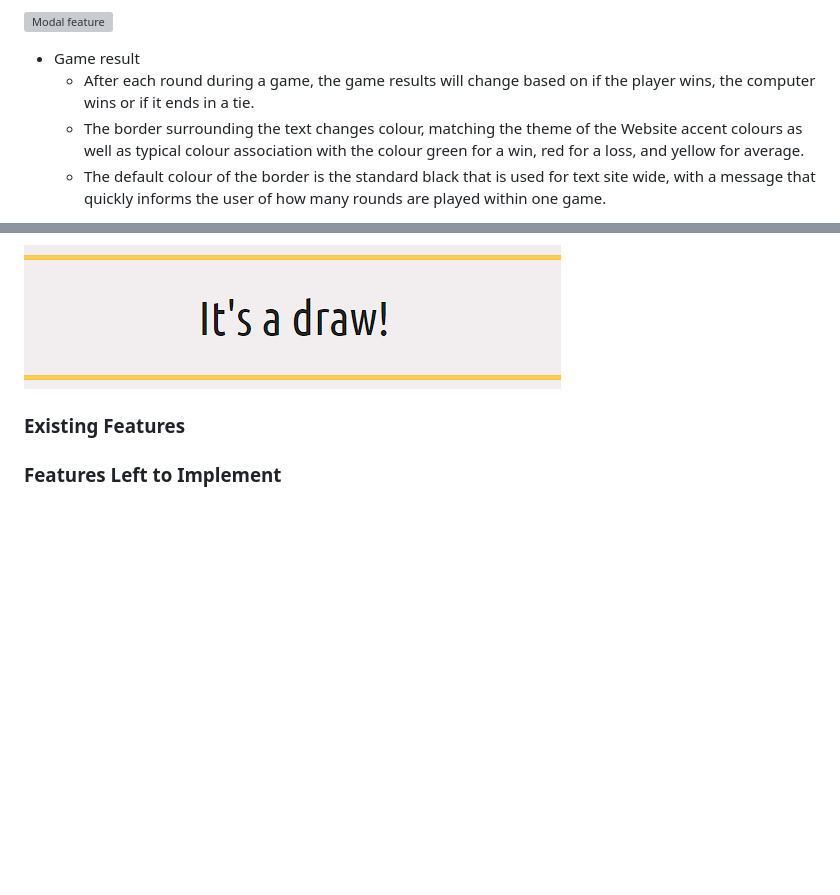
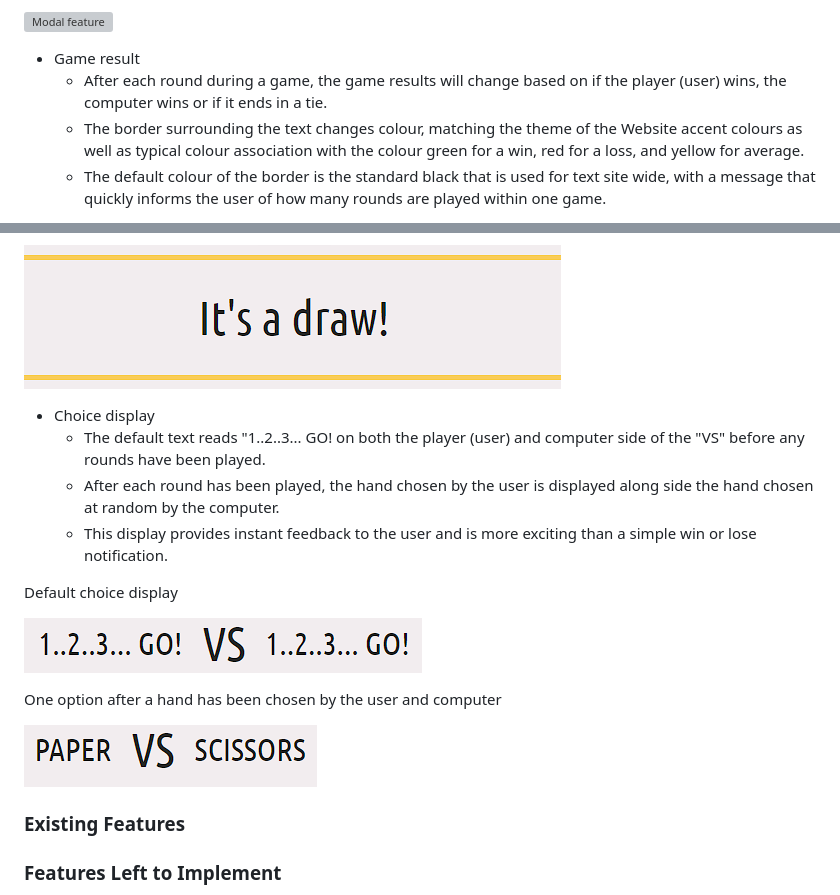
Before and after one commit to RobynSoar/rpsls-game, a Markdown page: README.md, 2 parts joined by grey strips. Rendered like a GitHub page; blank space fills up the shorter version; grey boxes are pictures that could not be loaded.

Commit message:
Add choice display feature to README

```diff
--- a/README.md
+++ b/README.md
@@ -73,7 +73,7 @@ The Website is made up of 2 pages, the landing page where the game is establishe
 ![Modal feature](documentation/features/rules-modal.png)
 
 - Game result
-    - After each round during a game, the game results will change based on if the player wins, the computer wins or if it ends in a tie.
+    - After each round during a game, the game results will change based on if the player (user) wins, the computer wins or if it ends in a tie.
     - The border surrounding the text changes colour, matching the theme of the Website accent colours as well as typical colour association with the colour green for a win, red for a loss, and yellow for average.
     - The default colour of the border is the standard black that is used for text site wide, with a message that quickly informs the user of how many rounds are played within one game.
 
@@ -92,6 +92,19 @@ Lose colour and message
 Draw colour and message
 
 ![Draw result feature](documentation/features/game-result-text-draw.png)
+
+- Choice display
+    - The default text reads "1..2..3... GO! on both the player (user) and computer side of the "VS" before any rounds have been played.
+    - After each round has been played, the hand chosen by the user is displayed along side the hand chosen at random by the computer.
+    - This display provides instant feedback to the user and is more exciting than a simple win or lose notification.
+
+Default choice display
+
+![Default choice display feature](documentation/features/choice-display-text.png)
+
+One option after a hand has been chosen by the user and computer
+
+![Preview choice display feature](documentation/features/choice-display-text-preview.png)
 
 ### Existing Features
 
```
